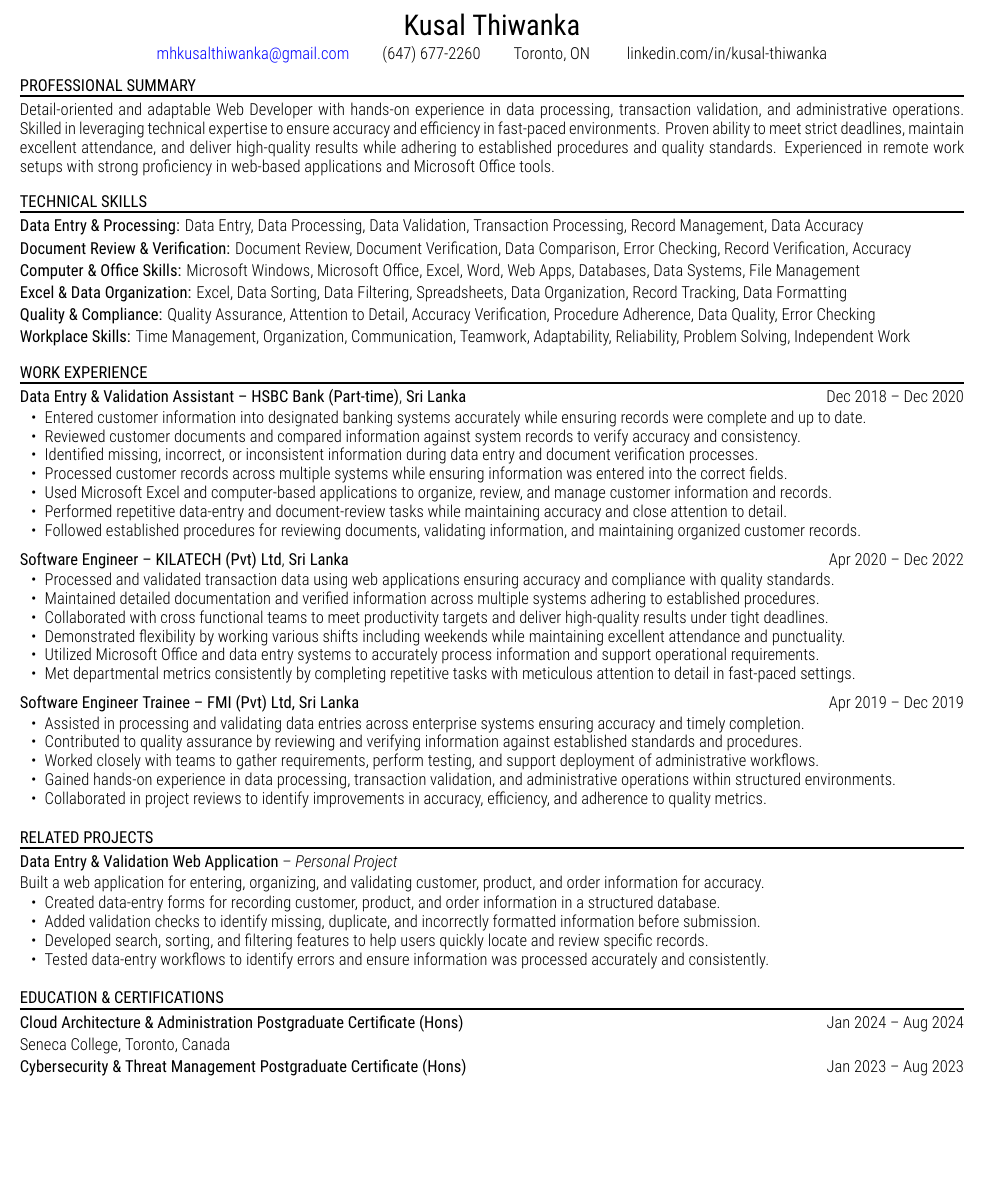
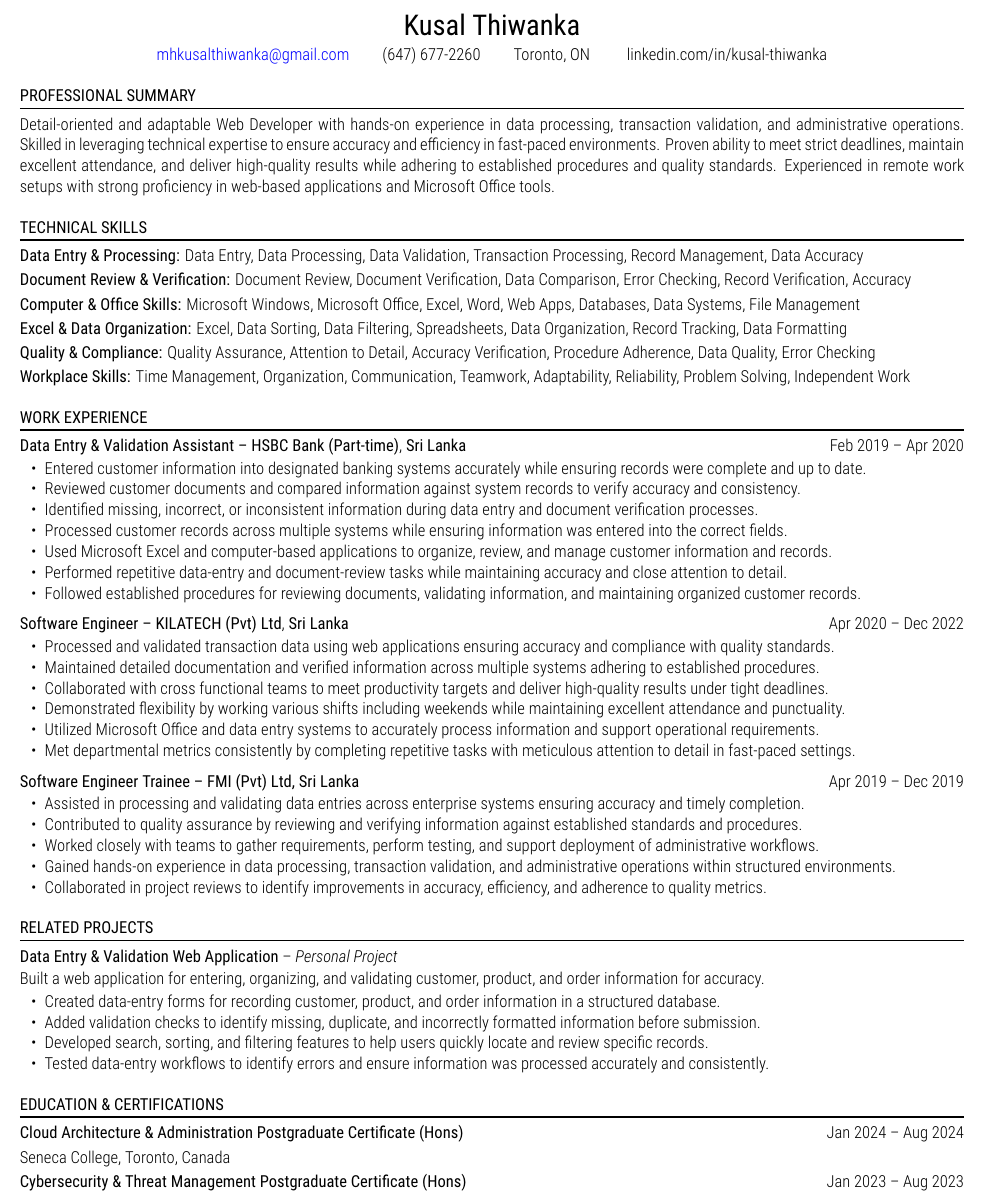
Before and after one commit to kusalthiwankaca/n8n-job-seeker-resumes, a LaTeX document (xelatex_files/.tex): part of the page before the commit and part of page 1 of 2 after it, cut so that both start at the same text, the shorter picture padded with empty space. Compiled offline with XeLaTeX.

Commit message:
Update New New.tex

```diff
--- a/xelatex_files/.tex
+++ b/xelatex_files/.tex
@@ -31,7 +31,7 @@
 \setlength{\parskip}{2pt}
 \setlist[itemize]{leftmargin=15pt,topsep=2pt,itemsep=0pt,parsep=0pt,before=\vspace{-2pt},after=\vspace{2pt}}
 
-\renewcommand{\baselinestretch}{0.95}
+\renewcommand{\baselinestretch}{1.05}
 
 \begin{document}
 
@@ -43,7 +43,7 @@ Toronto, ON\hspace{2em}
 linkedin.com/in/kusal-thiwanka
 \end{center}
 
-\vspace{6pt}
+\vspace{10pt}
 
 \textbf{PROFESSIONAL SUMMARY}\\[-8pt]
 \noindent\rule{\textwidth}{1pt}
@@ -71,14 +71,14 @@ Detail-oriented and adaptable Web Developer with hands-on experience in data pro
 
 \textbf{Workplace Skills:} Time Management, Organization, Communication, Teamwork, Adaptability, Reliability, Problem Solving, Independent Work
 
-\vspace{8pt}
+\vspace{10pt}
 
 \textbf{WORK EXPERIENCE}\\[-8pt]
 \noindent\rule{\textwidth}{1pt}
 
 \vspace{-2pt}
 
-\textbf{Data Entry \& Validation Assistant -- HSBC Bank (Part-time)}, \textbf{Sri Lanka} \hfill Dec 2018 -- Dec 2020
+\textbf{Data Entry \& Validation Assistant -- HSBC Bank (Part-time)}, \textbf{Sri Lanka} \hfill Feb 2019 -- Apr 2020
 
 \vspace{-1pt}
 
```
Also changed, not shown: xelatex_files/.tex (2 more changed lines).
